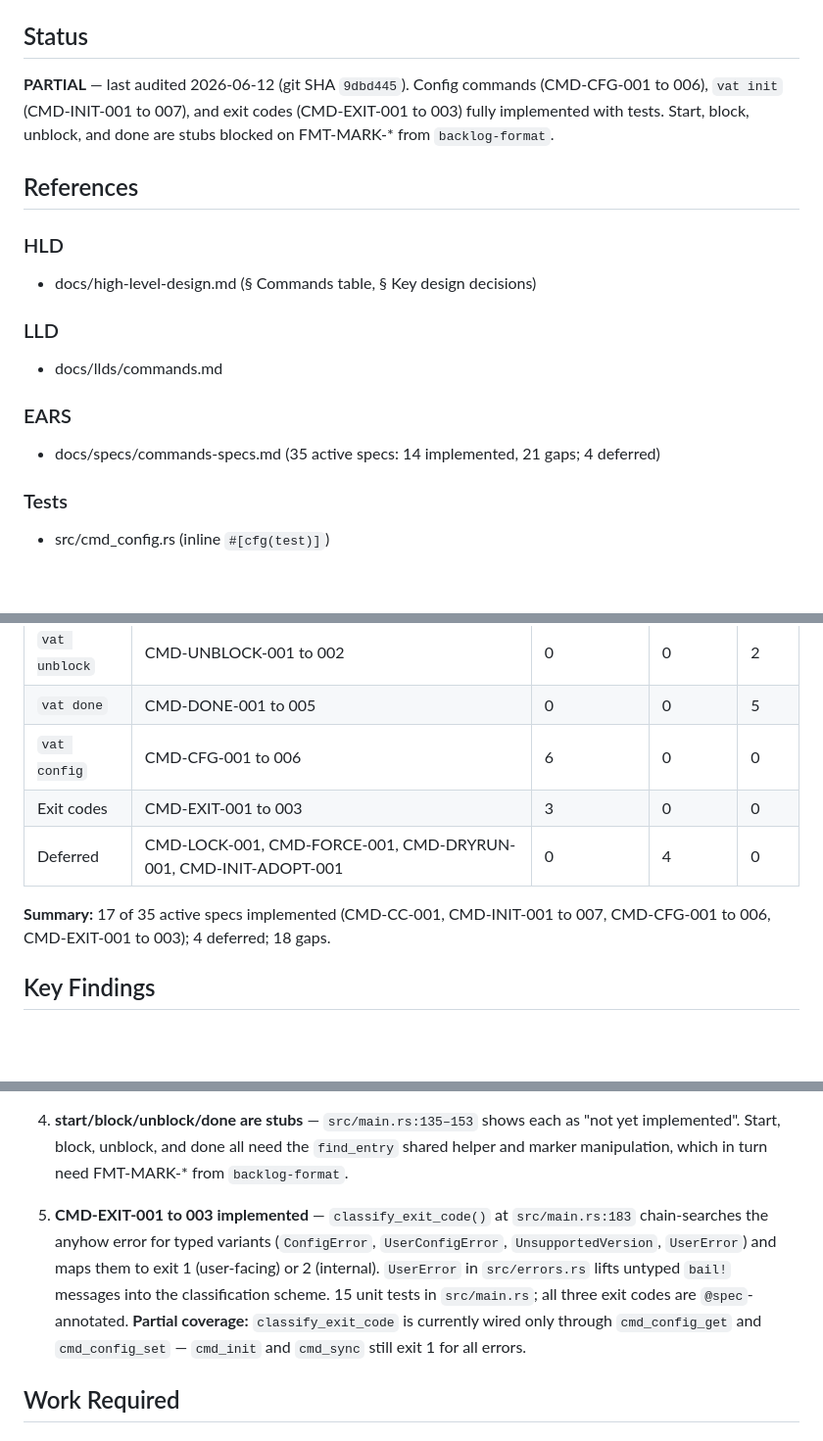
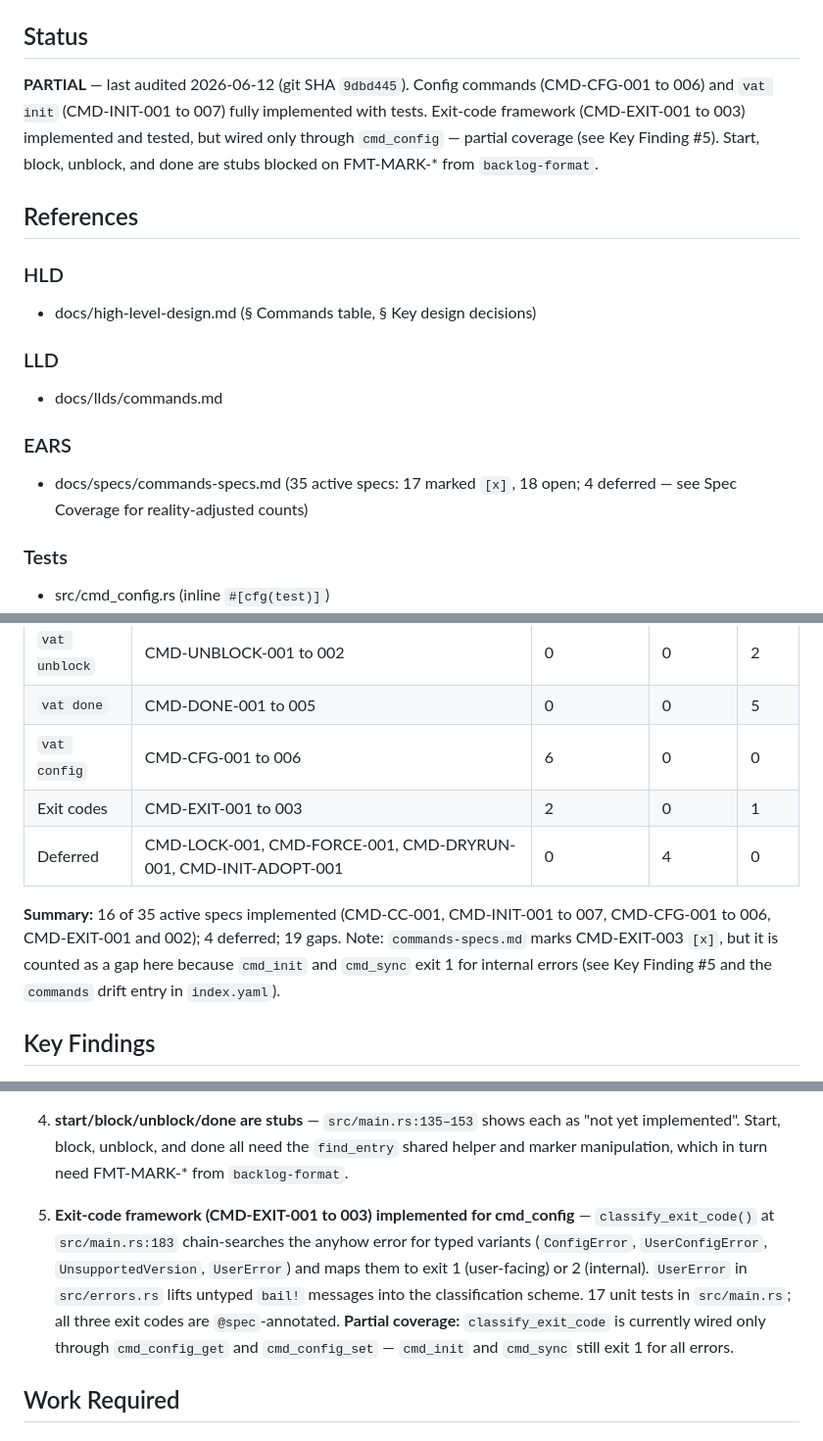
Before and after one commit to jmbeach/vat, a Markdown page: docs/arrows/commands.md, 3 parts joined by grey strips. Shown at 98% size. Rendered like a GitHub page; blank space fills up the shorter version.

```diff
--- a/docs/arrows/commands.md
+++ b/docs/arrows/commands.md
@@ -4,7 +4,7 @@ Single-entry and config commands — `vat init`, `start`, `block`, `unblock`, `d
 
 ## Status
 
-**PARTIAL** — last audited 2026-06-12 (git SHA `9dbd445`). Config commands (CMD-CFG-001 to 006), `vat init` (CMD-INIT-001 to 007), and exit codes (CMD-EXIT-001 to 003) fully implemented with tests. Start, block, unblock, and done are stubs blocked on FMT-MARK-* from `backlog-format`.
+**PARTIAL** — last audited 2026-06-12 (git SHA `9dbd445`). Config commands (CMD-CFG-001 to 006) and `vat init` (CMD-INIT-001 to 007) fully implemented with tests. Exit-code framework (CMD-EXIT-001 to 003) implemented and tested, but wired only through `cmd_config` — partial coverage (see Key Finding #5). Start, block, unblock, and done are stubs blocked on FMT-MARK-* from `backlog-format`.
 
 ## References
 
@@ -15,7 +15,7 @@ Single-entry and config commands — `vat init`, `start`, `block`, `unblock`, `d
 - docs/llds/commands.md
 
 ### EARS
-- docs/specs/commands-specs.md (35 active specs: 14 implemented, 21 gaps; 4 deferred)
+- docs/specs/commands-specs.md (35 active specs: 17 marked `[x]`, 18 open; 4 deferred — see Spec Coverage for reality-adjusted counts)
 
 ### Tests
 - src/cmd_config.rs (inline `#[cfg(test)]`)
@@ -50,10 +50,10 @@ Single-entry and config commands — `vat init`, `start`, `block`, `unblock`, `d
 | `vat unblock` | CMD-UNBLOCK-001 to 002 | 0 | 0 | 2 |
 | `vat done` | CMD-DONE-001 to 005 | 0 | 0 | 5 |
 | `vat config` | CMD-CFG-001 to 006 | 6 | 0 | 0 |
-| Exit codes | CMD-EXIT-001 to 003 | 3 | 0 | 0 |
+| Exit codes | CMD-EXIT-001 to 003 | 2 | 0 | 1 |
 | Deferred | CMD-LOCK-001, CMD-FORCE-001, CMD-DRYRUN-001, CMD-INIT-ADOPT-001 | 0 | 4 | 0 |
 
-**Summary:** 17 of 35 active specs implemented (CMD-CC-001, CMD-INIT-001 to 007, CMD-CFG-001 to 006, CMD-EXIT-001 to 003); 4 deferred; 18 gaps.
+**Summary:** 16 of 35 active specs implemented (CMD-CC-001, CMD-INIT-001 to 007, CMD-CFG-001 to 006, CMD-EXIT-001 and 002); 4 deferred; 19 gaps. Note: `commands-specs.md` marks CMD-EXIT-003 `[x]`, but it is counted as a gap here because `cmd_init` and `cmd_sync` exit 1 for internal errors (see Key Finding #5 and the `commands` drift entry in `index.yaml`).
 
 ## Key Findings
 
@@ -65,7 +65,7 @@ Single-entry and config commands — `vat init`, `start`, `block`, `unblock`, `d
 
 4. **start/block/unblock/done are stubs** — `src/main.rs:135–153` shows each as "not yet implemented". Start, block, unblock, and done all need the `find_entry` shared helper and marker manipulation, which in turn need FMT-MARK-* from `backlog-format`.
 
-5. **CMD-EXIT-001 to 003 implemented** — `classify_exit_code()` at `src/main.rs:183` chain-searches the anyhow error for typed variants (`ConfigError`, `UserConfigError`, `UnsupportedVersion`, `UserError`) and maps them to exit 1 (user-facing) or 2 (internal). `UserError` in `src/errors.rs` lifts untyped `bail!` messages into the classification scheme. 15 unit tests in `src/main.rs`; all three exit codes are `@spec`-annotated. **Partial coverage:** `classify_exit_code` is currently wired only through `cmd_config_get` and `cmd_config_set` — `cmd_init` and `cmd_sync` still exit 1 for all errors.
+5. **Exit-code framework (CMD-EXIT-001 to 003) implemented for cmd_config** — `classify_exit_code()` at `src/main.rs:183` chain-searches the anyhow error for typed variants (`ConfigError`, `UserConfigError`, `UnsupportedVersion`, `UserError`) and maps them to exit 1 (user-facing) or 2 (internal). `UserError` in `src/errors.rs` lifts untyped `bail!` messages into the classification scheme. 17 unit tests in `src/main.rs`; all three exit codes are `@spec`-annotated. **Partial coverage:** `classify_exit_code` is currently wired only through `cmd_config_get` and `cmd_config_set` — `cmd_init` and `cmd_sync` still exit 1 for all errors.
 
 ## Work Required
 
```
Also changed, not shown: docs/arrows/cli.md (+3 -5 lines).
